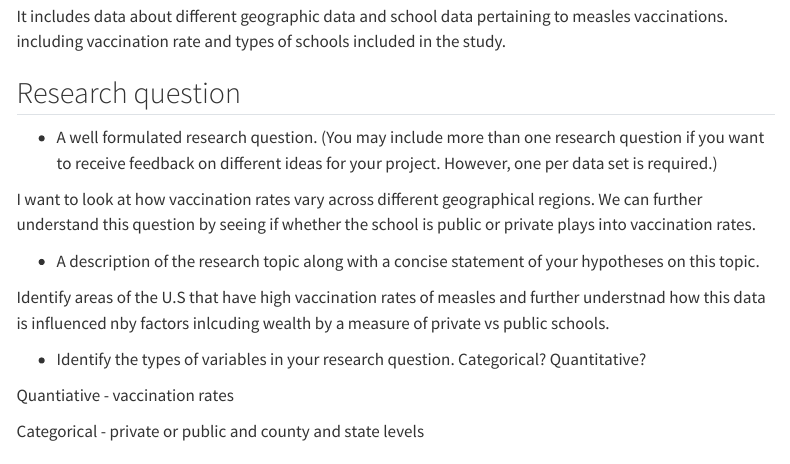
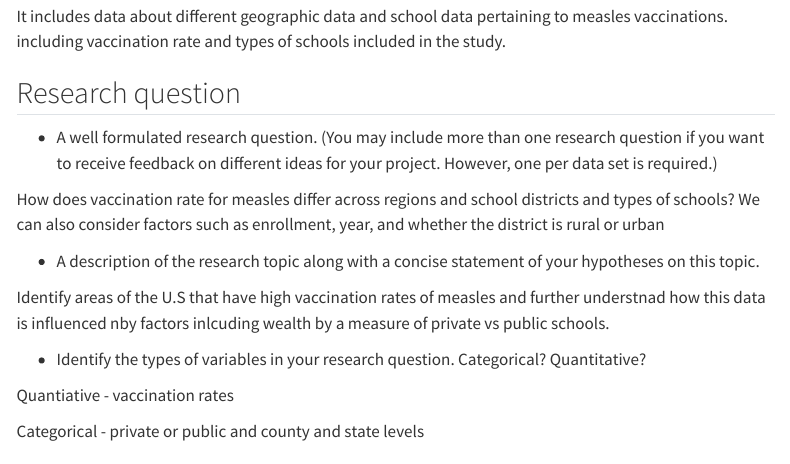
Before and after one commit to sta199-s23-2/project-sec-6-team-6, a Quarto document (proposal.qmd): the page in a window 1100 px wide, from 3340 px down. Rendered offline with R 4.5, knitr and Pandoc in place of Quarto, with nearby package versions; some code elsewhere in the file could not run offline; menus at the side of the page are left out; long lines of code are wrapped.

Commit message:
fixed #3 issue

```diff
--- a/proposal.qmd
+++ b/proposal.qmd
@@ -131,7 +131,7 @@ It includes data about different geographic data and school data pertaining to m
 
 -   A well formulated research question. (You may include more than one research question if you want to receive feedback on different ideas for your project. However, one per data set is required.)
 
-I want to look at how vaccination rates vary across different geographical regions. We can further understand this question by seeing if whether the school is public or private plays into vaccination rates.
+How does vaccination rate for measles differ across regions and school districts and types of schools? We can also consider factors such as enrollment, year, and whether the district is rural or urban
 
 -   A description of the research topic along with a concise statement of your hypotheses on this topic.
 
```
Also changed, not shown: docs/search.json, proposal.qmd (5 more changed lines), 1 other file.
